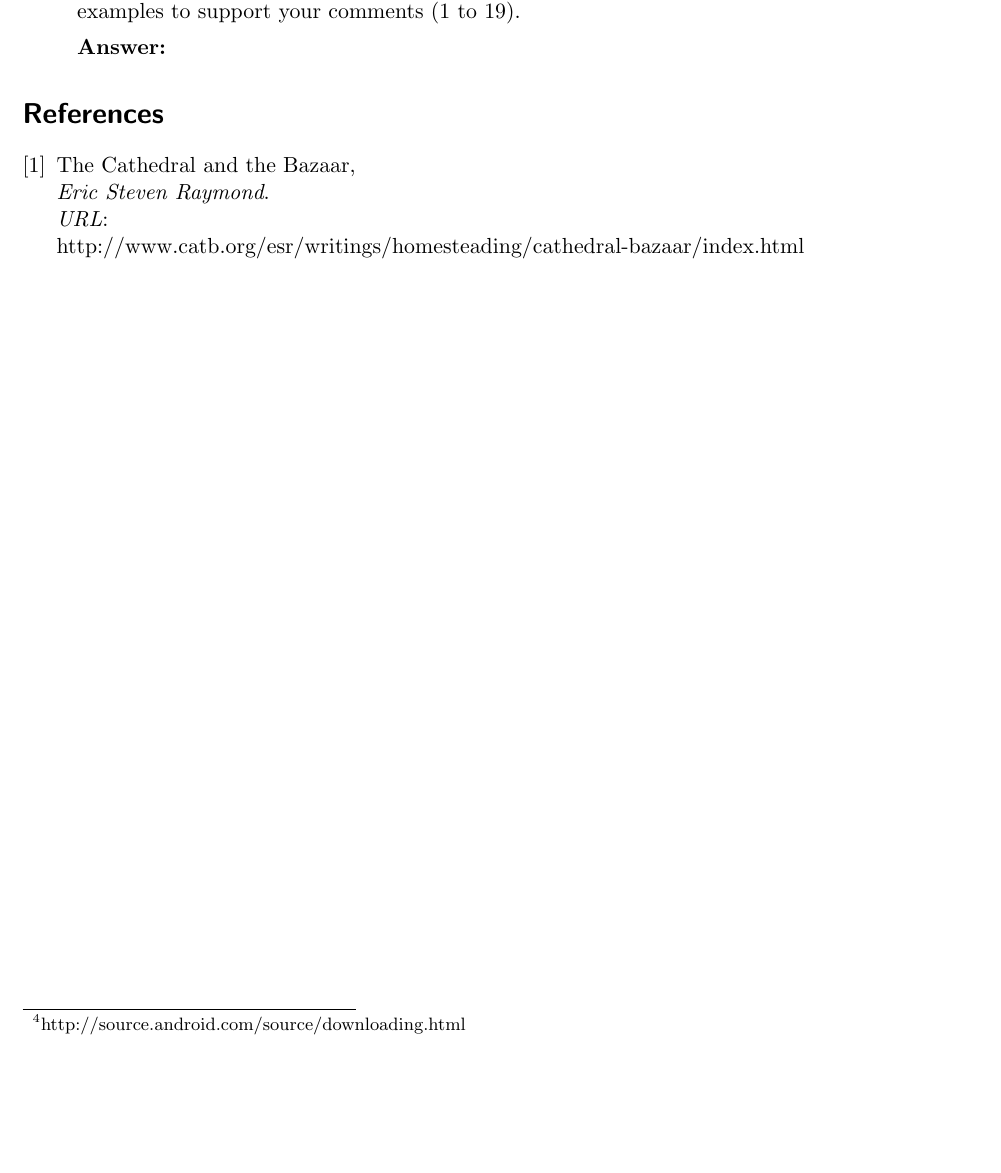
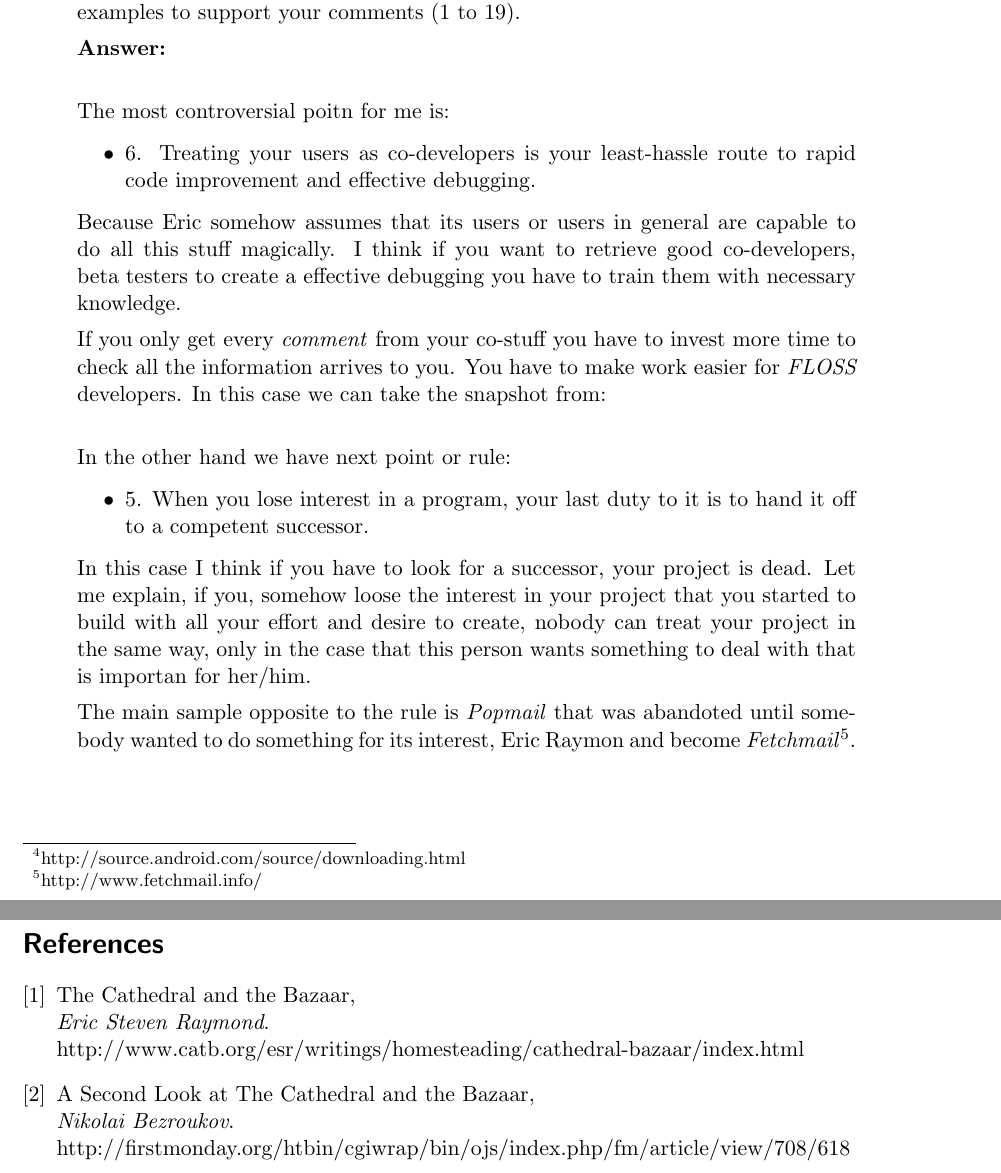
Before and after one commit to ricardogarfe/mswl-developer-and-motivations, a LaTeX document (001-the-cathedral-and-the-bazaar.tex): part of page 2 of 2 before the commit and two parts of pages 2 and 3 of 3 after it, the two joined at a grey line, cut so that both start at the same text, the shorter picture padded with empty space. Compiled offline with pdfLaTeX.

Commit message:
The cathedral and the bazaar Exercise 2 wrong arguments.

```diff
--- a/001-the-cathedral-and-the-bazaar.tex
+++ b/001-the-cathedral-and-the-bazaar.tex
@@ -36,20 +38,47 @@ Revise the content of Eric S. Raymond's essay to answer the following points:
 
 			\indent This rule is very important for a \textbf{FLOSS} developer in every project, you need more eyes not only yours to see how is going your development, users, testers, coders, in summary you need help and have to be capable to admit it and take advantage to make things better and easier.
 
-			\indent A sample of spread code could be \emph{Android SDK}\footnote{http://source.android.com/source/downloading.html}. I know, Google only release source code when he wants, but this is not the question, is how code release help your development increases capabilities, gets strong and it's used for more and more people and therefore your beta-tester 'database' increases everyday.
+			\indent A sample of spread code could be \emph{Android SDK}\footnote{http://source.android.com/source/downloading.html}. I know, Google only release source code when he wants, but this is not the question, is how code release help your development increases capabilities, gets strong and it's used for more and more people and therefore your beta-tester 'database' increases everyday.\\
 
 		\item Now, find out the 2 most controversial lessons. Again, try to include links and examples to support your comments (1 to 19).
 
-			\textbf{Answer:}
+			\textbf{Answer:}\\
+
+			The most controversial poitn for me is:
+
+			\begin{itemize}
+
+				\item 6. Treating your users as co-developers is your least-hassle route to rapid code improvement and effective debugging.
+			\end{itemize}
+
+			Because Eric somehow assumes that its users or users in general are capable to do all this stuff magically. I think if you want to retrieve good co-developers, beta testers to create a effective debugging you have to train them with necessary knowledge.
+
+			If you only get every \emph{comment} from your co-stuff you have to invest more time to check all the information arrives to you. You have to make work easier for \emph{FLOSS} developers. In this case we can take the snapshot from: \\
+
+			In the other hand we have next point or rule:
+
+			\begin{itemize}
+
+				\item 5. When you lose interest in a program, your last duty to it is to hand it off to a competent successor.
+			\end{itemize}
+
+			In this case I think if you have to look for a successor, your project is dead. Let me explain, if you, somehow loose the interest in your project that you started to build with all your effort and desire to create, nobody can treat your project in the same way, only in the case that this person wants something to deal with that is importan for her/him.
+
+			The main sample opposite to the rule is \emph{Popmail} that was abandoted until somebody wanted to do something for its interest, Eric Raymon and become \emph{Fetchmail}\footnote{http://www.fetchmail.info/}.
+
 	\end{enumerate}
 
 \begin{thebibliography}{9}
 
 	\bibitem{lamport94}
-	  The Cathedral and the Bazaar,\\
-	  \emph{Eric Steven Raymond}.\\
-	  \emph{URL}:\\http://www.catb.org/esr/writings/homesteading/cathedral-bazaar/index.html
+		The Cathedral and the Bazaar,\\
+		\emph{Eric Steven Raymond}.\\
+		http://www.catb.org/esr/writings/homesteading/cathedral-bazaar/index.html
 
+	\bibitem{lamport94}
+		A Second Look at The Cathedral and the Bazaar,\\
+		\emph{Nikolai Bezroukov}.\\
+		http://firstmonday.org/htbin/cgiwrap/bin/ojs/index.php/fm/article/view/708/618
 \end{thebibliography}
 
 \end{document}
```
Also changed, not shown: 001-the-cathedral-and-the-bazaar.tex (4 more changed lines).
